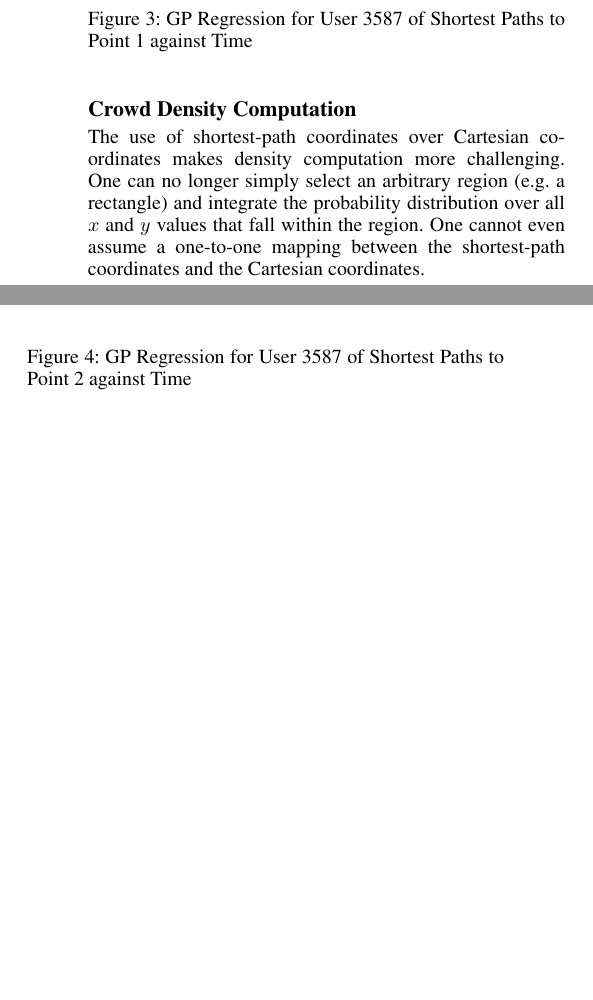
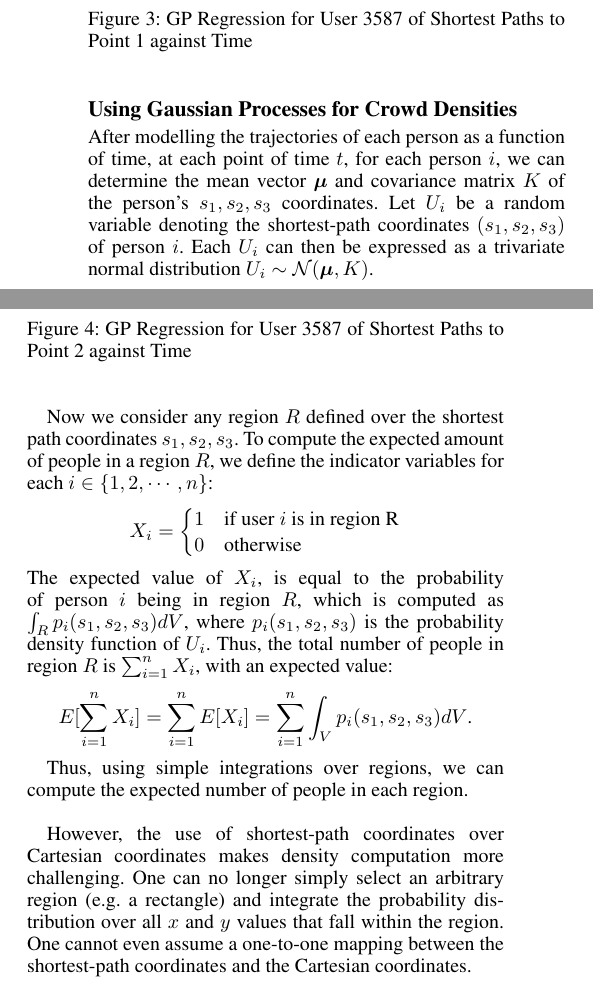
Before and after one commit to Ohohcakester/cs4246-project, a LaTeX paper (report_bayesian_optimisation/report.tex): two parts of the columns of page 3 of 6, joined at a grey line, cut so that both start at the same text, the shorter picture padded with empty space. Compiled offline with pdfLaTeX.

Commit message:
Add integration explanation

```diff
--- a/report_bayesian_optimisation/report.tex
+++ b/report_bayesian_optimisation/report.tex
@@ -119,9 +119,27 @@ Some of the kernels such as RBF kernel return matrices that are not positive sem
   \label{fig:path2}
 \end{figure}
 
-\subsection{Crowd Density Computation}
 
-The use of shortest-path coordinates over Cartesian coordinates makes density computation more challenging. One can no longer simply select an arbitrary region (e.g. a rectangle) and integrate the probability distribution over all $x$ and $y$ values that fall within the region. One cannot even assume a one-to-one mapping between the shortest-path coordinates and the Cartesian coordinates. \\
+\subsection{Using Gaussian Processes for Crowd Densities}
+
+After modelling the trajectories of each person as a function of time, at each point of time $t$, for each person $i$, we can determine the mean vector $\boldsymbol{\mu}$ and covariance matrix $K$ of the person's $s_1,s_2,s_3$ coordinates. Let $U_i$ be a random variable denoting the shortest-path coordinates $(s_1,s_2,s_3)$ of person $i$. Each $U_i$ can then be expressed as a trivariate normal distribution $U_i \sim \mathcal{N}(\boldsymbol{\mu},K)$.\\
+
+Now we consider any region $R$ defined over the shortest path coordinates $s_1,s_2,s_3$. To compute the expected amount of people in a region $R$, we define the indicator variables for each $i \in \{1,2,\cdots,n\}$:
+\begin{center}
+$X_i =
+\begin{cases}
+    1 &\text{if user }i\text{ is in region R}\\
+    0 &\text{otherwise}
+\end{cases}$
+\end{center}
+The expected value of $X_i$, is equal to the probability of person $i$ being in region $R$, which is computed as $\int_R p_i(s_1,s_2,s_3)dV$, where $p_i(s_1,s_2,s_3)$ is the probability density function of $U_i$. Thus, the total number of people in region $R$ is $\sum_{i=1}^n X_i$, with an expected value:
+\begin{center}
+$\displaystyle E[\sum_{i=1}^n X_i] = \sum_{i=1}^n E[X_i] = \sum_{i=1}^n \int_V p_i(s_1,s_2,s_3)dV$.
+\end{center}
+
+Thus, using simple integrations over regions, we can compute the expected number of people in each region.\\
+
+However, the use of shortest-path coordinates over Cartesian coordinates makes density computation more challenging. One can no longer simply select an arbitrary region (e.g. a rectangle) and integrate the probability distribution over all $x$ and $y$ values that fall within the region. One cannot even assume a one-to-one mapping between the shortest-path coordinates and the Cartesian coordinates. \\
 
 Thus the integration has to be carried out differently. Instead of picking a rectangle in the Cartesian plane, we integrate over rectangles defined over the shortest-path coordinates. A rectangle is defined as the set
 \[\{(s_1,s_2,s_3) : a_1\leq s_1\leq b_1, a_2\leq s_2\leq b_2, a_3\leq s_3\leq b_3\}\]
```
Also changed, not shown: report_bayesian_optimisation/report.tex (6 more changed lines).
